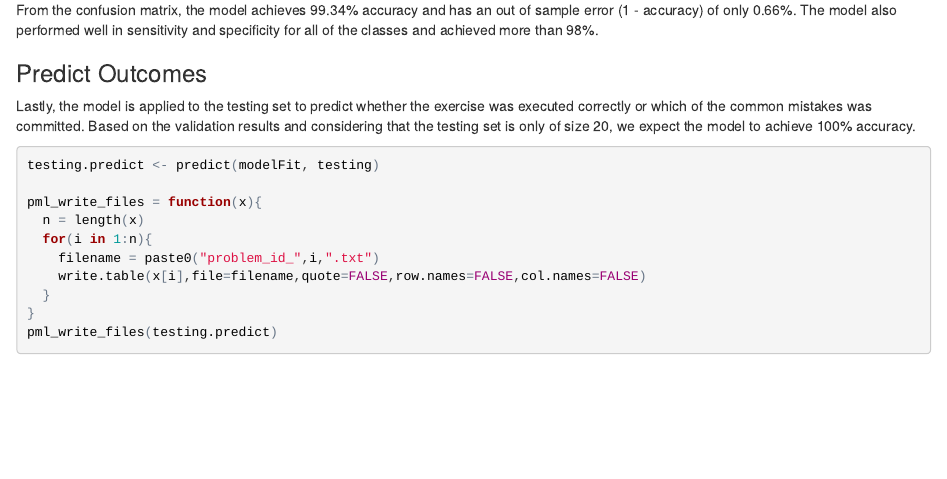
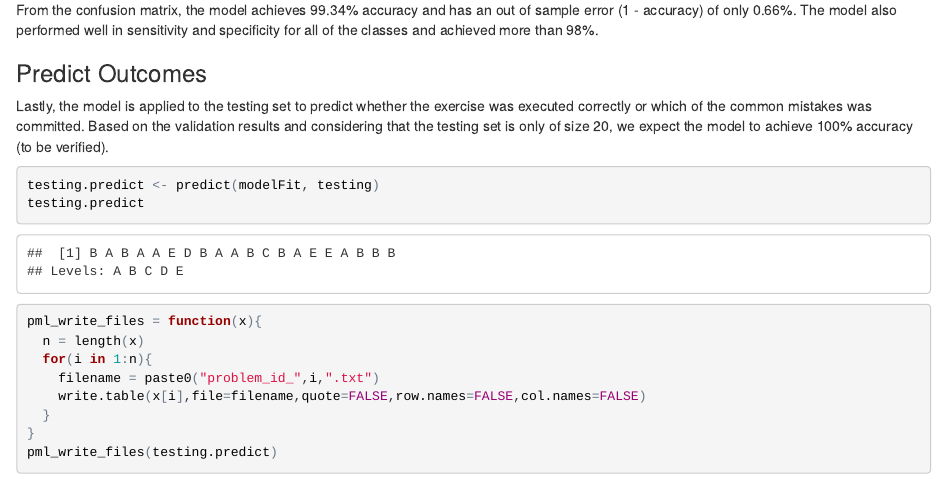
Before and after one commit to Tenchunky/Practical-Machine-Learning, an R Markdown document (PML-PA.Rmd): the page in a window 1100 px wide, from 3660 px down. The pictures show the output file PML-PA.html that the author committed with the source, opened offline.

Commit message:
Signed-off-by: Tenchunky <tenchunky@gmail.com>

````diff
--- a/PML-PA.Rmd
+++ b/PML-PA.Rmd
@@ -127,10 +127,11 @@ From the confusion matrix, the model achieves 99.34% accuracy and has an out of
 
 
 ###Predict Outcomes
-Lastly, the model is applied to the testing set to predict whether the exercise was executed correctly or which of the common mistakes was committed. Based on the validation results and considering that the testing set  is only of size 20, we expect the model to achieve 100% accuracy.
+Lastly, the model is applied to the testing set to predict whether the exercise was executed correctly or which of the common mistakes was committed. Based on the validation results and considering that the testing set  is only of size 20, we expect the model to achieve 100% accuracy (to be verified).
 
 ```{r}
 testing.predict <- predict(modelFit, testing)
+testing.predict
 
 pml_write_files = function(x){
   n = length(x)
````
Also changed, not shown: PML-PA.html.
